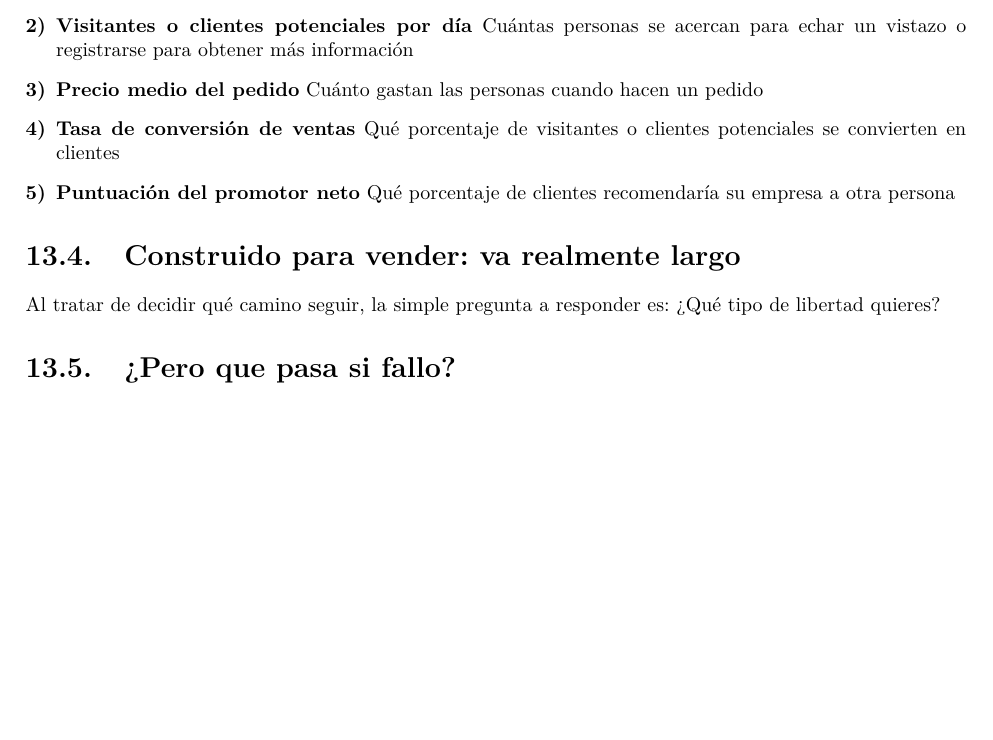
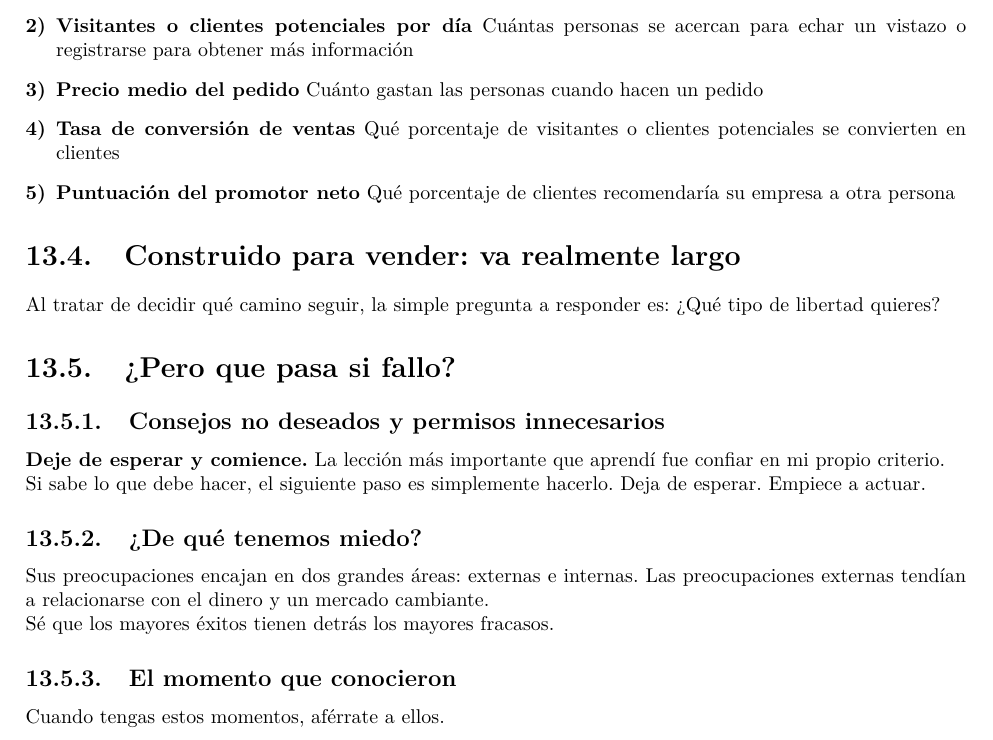
Before and after one commit to IamFode/economia_gestion, a LaTeX book (gestion/modelos_gestión_desarrollo/chris_guillebeau/the_100_startup.tex): part of page 36 of 36, cut so that both start at the same text, the shorter picture padded with empty space. Compiled offline with pdfLaTeX.

Commit message:
capitulo 14

```diff
--- a/gestion/modelos_gestión_desarrollo/chris_guillebeau/the_100_startup.tex
+++ b/gestion/modelos_gestión_desarrollo/chris_guillebeau/the_100_startup.tex
@@ -448,5 +448,15 @@ endeudarse y minimizar el impacto de falla si no funciona.
 	    Al tratar de decidir qué camino seguir, la simple pregunta a responder es: ¿Qué tipo de libertad quieres?
 
 	\section{¿Pero que pasa si fallo?}
+	    \subsection{Consejos no deseados y permisos innecesarios}
+		\textbf{Deje de esperar y comience.} La lección más importante que aprendí fue confiar en mi propio criterio.\\
+		Si sabe lo que debe hacer, el siguiente paso es simplemente hacerlo. Deja de esperar. Empiece a actuar.
+
+	    \subsection{¿De qué tenemos miedo?}
+		Sus preocupaciones encajan en dos grandes áreas: externas e internas. Las preocupaciones externas tendían a relacionarse con el dinero y un mercado cambiante.\\
+		Sé que los mayores éxitos tienen detrás los mayores fracasos.
+
+	    \subsection{El momento que conocieron}
+		    Cuando tengas estos momentos, aférrate a ellos.
 
 \end{document}
```
